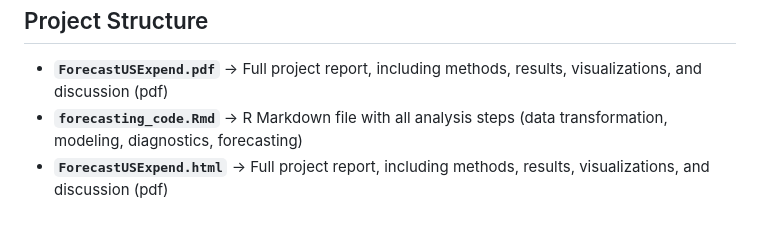
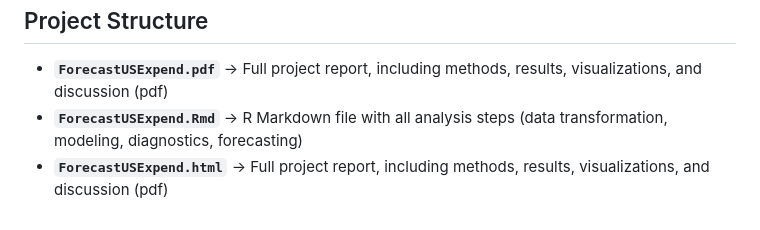
Before and after one commit to AngelAL2803/ForecastUSExpend, a Markdown page: README.md, the part around the change. GitHub-like rendering.

```diff
--- a/README.md
+++ b/README.md
@@ -63,7 +63,7 @@ These results illustrate that the <b>SARIMA(0,1,0)(0,1,1)<sub>4</sub> model capt
 <h2>Project Structure</h2>
 
 - <b>`ForecastUSExpend.pdf`</b> → Full project report, including methods, results, visualizations, and discussion (pdf)
-- <b>`forecasting_code.Rmd`</b> → R Markdown file with all analysis steps (data transformation, modeling, diagnostics, forecasting)
+- <b>`ForecastUSExpend.Rmd`</b> → R Markdown file with all analysis steps (data transformation, modeling, diagnostics, forecasting)
 - <b>`ForecastUSExpend.html`</b> → Full project report, including methods, results, visualizations, and discussion (pdf)
 
 <!--
```
